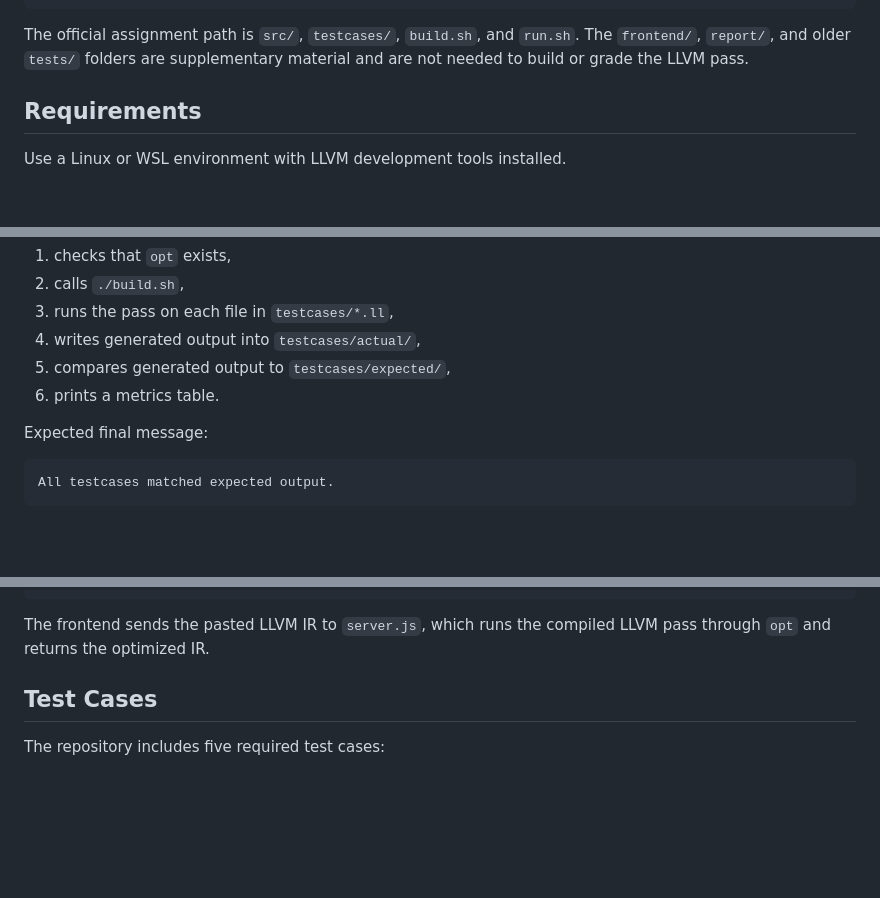
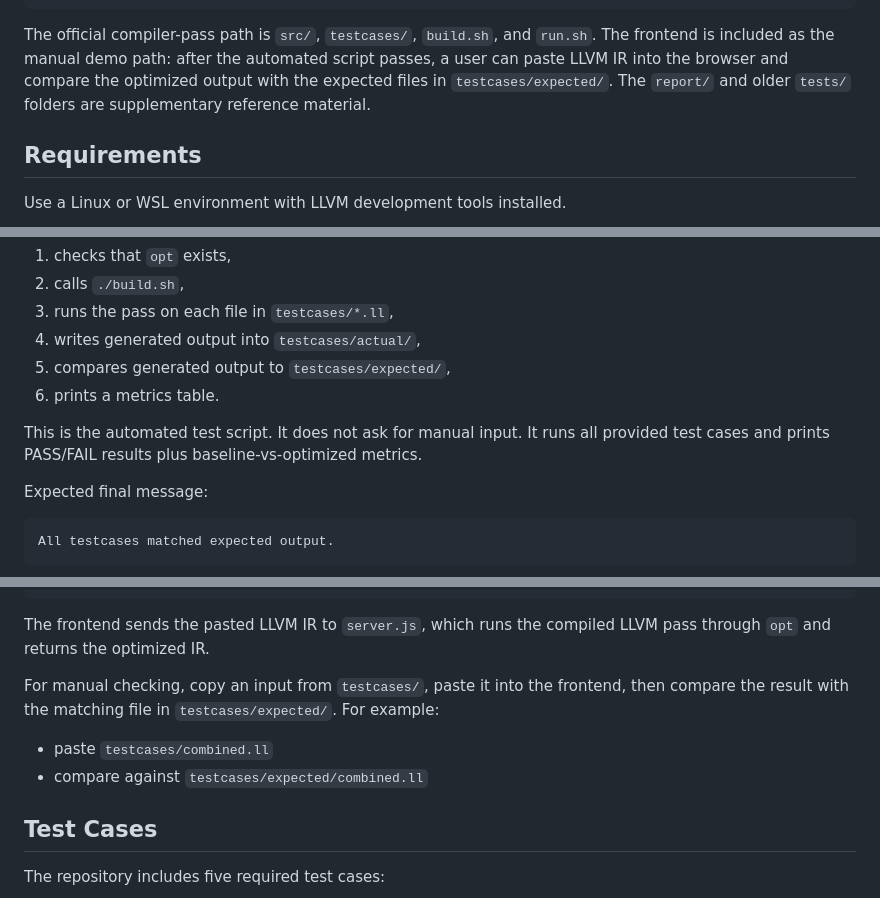
Before and after one commit to abhay271/IR-Optimization-Pass, a Markdown page: README.md, 3 parts joined by grey strips. GitHub-like rendering; blank space fills up the shorter version.

````diff
--- a/README.md
+++ b/README.md
@@ -92,7 +101,7 @@ flowchart LR
 `-- tests/
 ```
 
-The official assignment path is `src/`, `testcases/`, `build.sh`, and `run.sh`. The `frontend/`, `report/`, and older `tests/` folders are supplementary material and are not needed to build or grade the LLVM pass.
+The official compiler-pass path is `src/`, `testcases/`, `build.sh`, and `run.sh`. The frontend is included as the manual demo path: after the automated script passes, a user can paste LLVM IR into the browser and compare the optimized output with the expected files in `testcases/expected/`. The `report/` and older `tests/` folders are supplementary reference material.
 
 ## Requirements
 
@@ -348,6 +366,8 @@ What it does:
 5. compares generated output to `testcases/expected/`,
 6. prints a metrics table.
 
+This is the automated test script. It does not ask for manual input. It runs all provided test cases and prints PASS/FAIL results plus baseline-vs-optimized metrics.
+
 Expected final message:
 
 ```text
@@ -398,6 +418,11 @@ npm start
 ```
 
 The frontend sends the pasted LLVM IR to `server.js`, which runs the compiled LLVM pass through `opt` and returns the optimized IR.
+
+For manual checking, copy an input from `testcases/`, paste it into the frontend, then compare the result with the matching file in `testcases/expected/`. For example:
+
+- paste `testcases/combined.ll`
+- compare against `testcases/expected/combined.ll`
 
 ## Test Cases
 
````
Also changed, not shown: other parts of README.md (+41 -23 lines).
